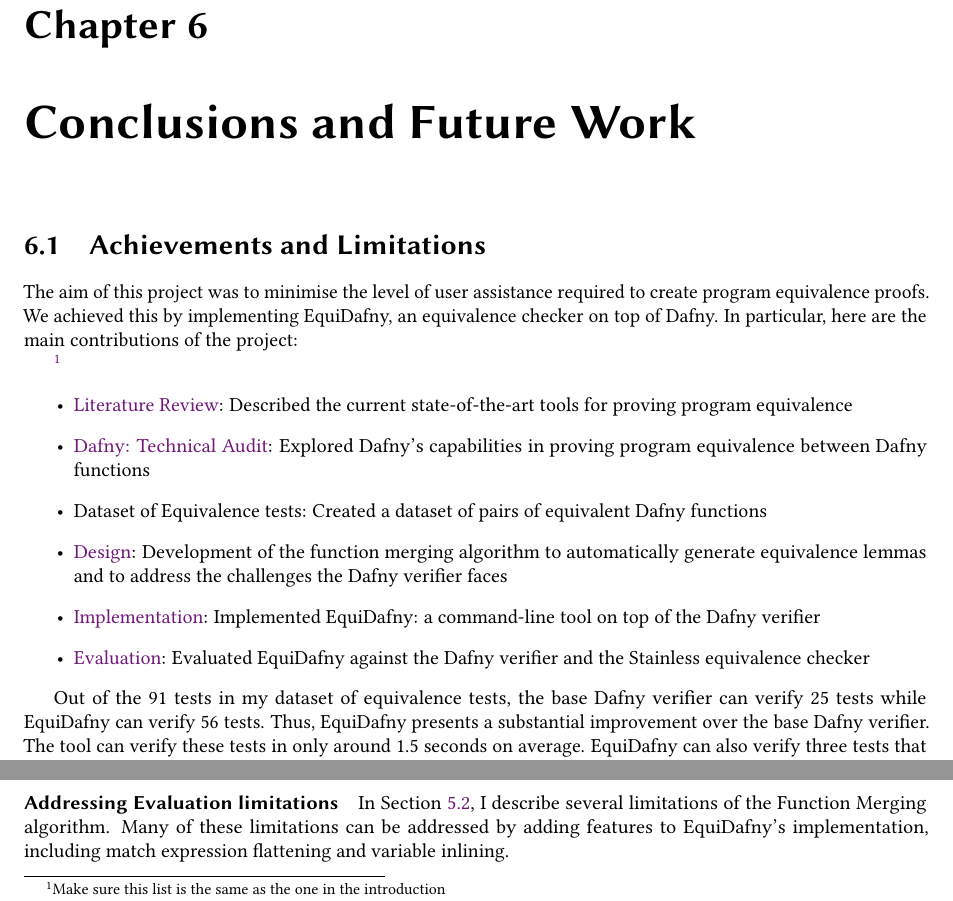
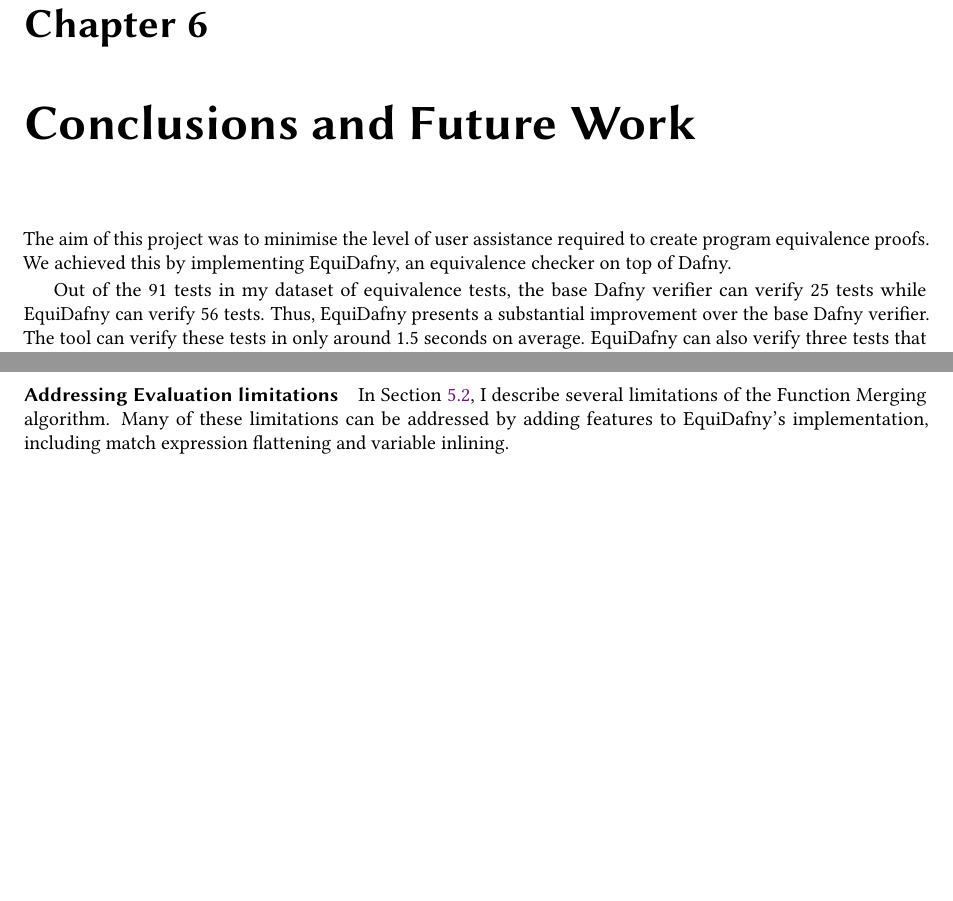
Before and after one commit to NVictor2004/equidafny, a LaTeX thesis (report/main.tex, which reads report/conclusions.tex): two parts of page 44 of 48, joined at a grey line, cut so that both start at the same text, the shorter picture padded with empty space. Compiled offline with pdfLaTeX.

Commit message:
refactor: Some conclusions improvements

```diff
--- a/report/conclusions.tex
+++ b/report/conclusions.tex
@@ -1,18 +1,6 @@
 \chapter{Conclusions and Future Work}\label{chp:conclusions}
 
-\section{Achievements and Limitations}
-
-The aim of this project was to minimise the level of user assistance required to create program equivalence proofs. We achieved this by implementing EquiDafny, an equivalence checker on top of Dafny. In particular, here are the main contributions of the project:
-
-\footnote{Make sure this list is the same as the one in the introduction}
-\begin{itemize}
-    \item \nameref{sec:literature-review}: Described the current state-of-the-art tools for proving program equivalence
-    \item \nameref{sec:audit}: Explored Dafny's capabilities in proving program equivalence between Dafny functions
-    \item Dataset of Equivalence tests: Created a dataset of pairs of equivalent Dafny functions
-    \item \nameref{chp:design}: Development of the function merging algorithm to automatically generate equivalence lemmas and to address the challenges the Dafny verifier faces
-    \item \nameref{chp:implementation}: Implemented EquiDafny: a command-line tool on top of the Dafny verifier
-    \item \nameref{chp:evaluation}: Evaluated EquiDafny against the Dafny verifier and the Stainless equivalence checker
-\end{itemize}
+The aim of this project was to minimise the level of user assistance required to create program equivalence proofs. We achieved this by implementing EquiDafny, an equivalence checker on top of Dafny.
 
 Out of the 91 tests in my dataset of equivalence tests, the base Dafny verifier can verify 25 tests while EquiDafny can verify 56 tests. Thus, EquiDafny presents a substantial improvement over the base Dafny verifier. The tool can verify these tests in only around 1.5 seconds on average. EquiDafny can also verify three tests that Stainless fails to verify. Therefore, EquiDafny has great potential to become a performant equivalence checker for Dafny functions.
 
```
Also changed, not shown: report/minutes.txt (+1 -2 lines).
